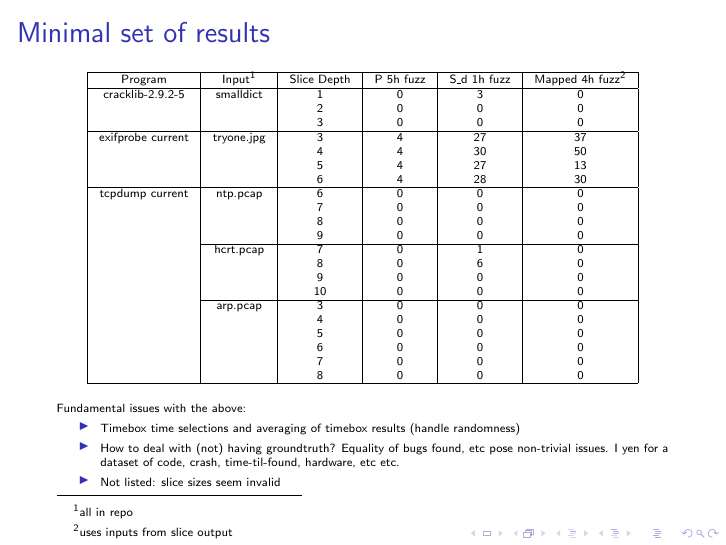
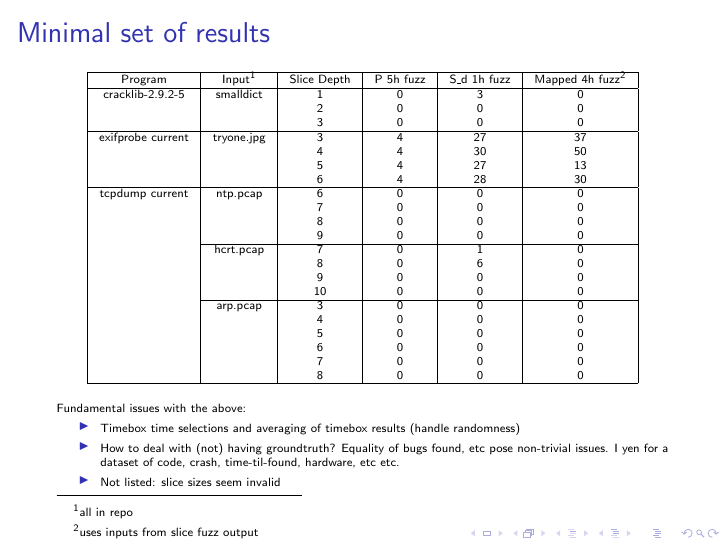
Before and after one commit to roachspray/acsac17wip, LaTeX slides (doc/tex/acsac17slides.tex): page 2 of 3. Compiled offline with pdfLaTeX.

Commit message:
Fix footnote

```diff
--- a/doc/tex/acsac17slides.tex
+++ b/doc/tex/acsac17slides.tex
@@ -73,7 +73,7 @@
 	\begin{center}
 	\begin{tabular}{| c | c | c  | c | c | c |}
 	\hline
-	Program            & Input\footnote{all in repo}        & Slice Depth  & P 5h fuzz & S\_d 1h fuzz & Mapped 4h fuzz\footnote{uses inputs from slice output} \\ \hline
+	Program            & Input\footnote{all in repo}        & Slice Depth  & P 5h fuzz & S\_d 1h fuzz & Mapped 4h fuzz\footnote{uses inputs from slice fuzz output} \\ \hline
 	cracklib-2.9.2-5 & smalldict   &  1                 & 0             & 3                    & 0  \\
 	                 	&                  &  2 		  & 0 		   & 0 			& 0  \\
 	                 	&             	   & 	3 		 & 0 		   & 0 			& 0  \\ \hline
```
Also changed, not shown: doc/tex/acsac17slides.pdf.
